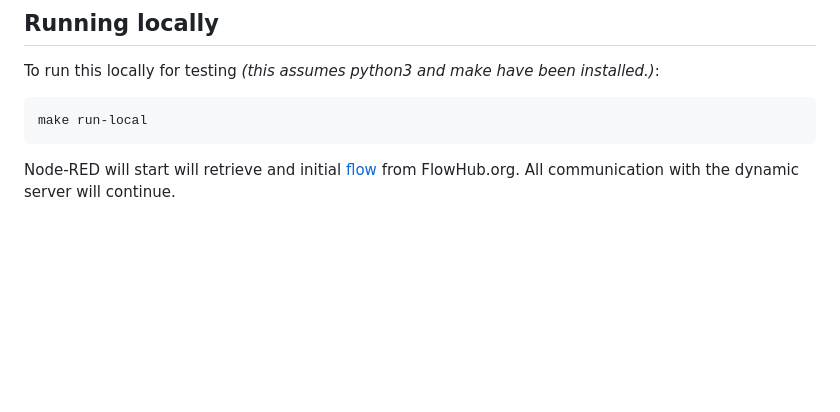
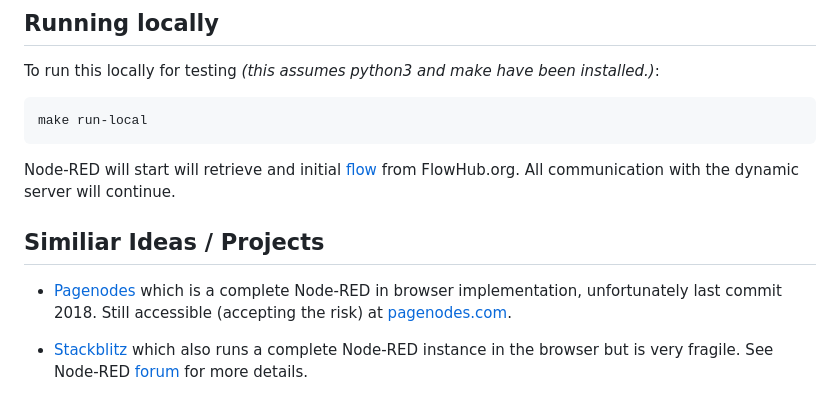
Before and after one commit to gorenje/cdn.flowhub.org, a Markdown page: README.md, the part around the change. Drawn GitHub-style; blank space fills up the shorter version.

````diff
--- a/README.md
+++ b/README.md
@@ -35,3 +35,10 @@ make run-local
 ```
 
 Node-RED will start will retrieve and initial [flow](https://flowhub.org/f/67a6db53dc49ae4c) from FlowHub.org. All communication with the dynamic server will continue.
+
+
+## Similiar Ideas / Projects
+
+- [Pagenodes](https://github.com/monteslu/pagenodes) which is a complete Node-RED in browser implementation, unfortunately last commit 2018. Still accessible (accepting the risk) at [pagenodes.com](https://pagenodes.com).
+
+- [Stackblitz](https://stackblitz.com/edit/node-djgejy?file=index.js&initialPath=/?fhid=aaab9308f8fbb2c5) which also runs a complete Node-RED instance in the browser but is very fragile. See Node-RED [forum](https://discourse.nodered.org/t/node-red-in-browser-via-stackblitz/72224) for more details.
````
